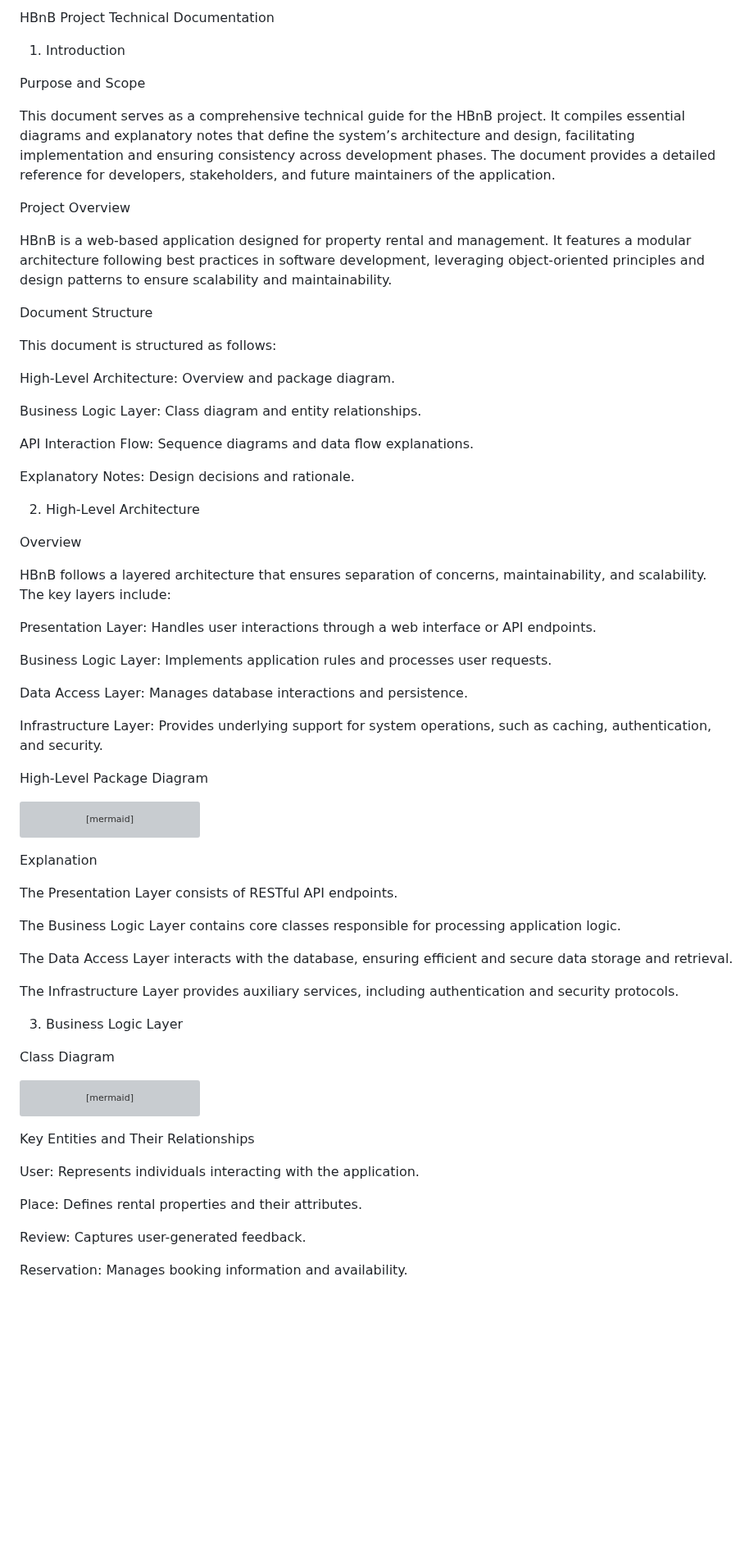
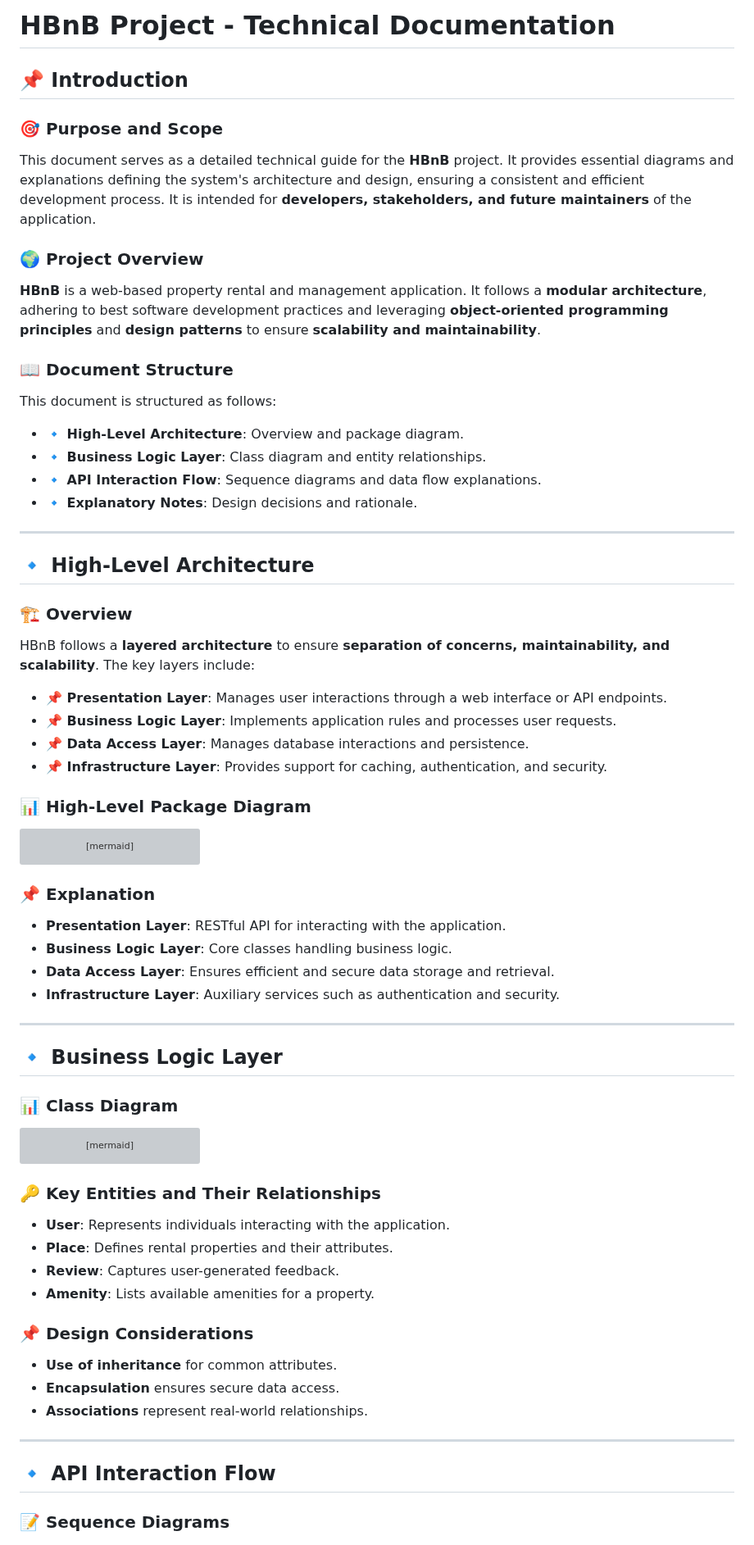
Before and after one commit to Hericksen/holbertonschool-hbnb, a Markdown page: part1/3. Documentation Compilation.md, the part around one of its changes. Shown at 82% size. GitHub-like rendering; blank space fills up the shorter version; grey boxes are pictures that could not be loaded.

Commit message:
Total review of the documentation

````diff
--- a/part1/3. Documentation Compilation.md
+++ b/part1/3. Documentation Compilation.md
@@ -1,42 +1,34 @@
-HBnB Project Technical Documentation
+# HBnB Project - Technical Documentation
 
-1. Introduction
+## 📌 Introduction
 
-Purpose and Scope
+### 🎯 Purpose and Scope
+This document serves as a detailed technical guide for the **HBnB** project. It provides essential diagrams and explanations defining the system's architecture and design, ensuring a consistent and efficient development process. It is intended for **developers, stakeholders, and future maintainers** of the application.
 
-This document serves as a comprehensive technical guide for the HBnB project. It compiles essential diagrams and explanatory notes that define the system’s architecture and design, facilitating implementation and ensuring consistency across development phases. The document provides a detailed reference for developers, stakeholders, and future maintainers of the application.
+### 🌍 Project Overview
+**HBnB** is a web-based property rental and management application. It follows a **modular architecture**, adhering to best software development practices and leveraging **object-oriented programming principles** and **design patterns** to ensure **scalability and maintainability**.
 
-Project Overview
-
-HBnB is a web-based application designed for property rental and management. It features a modular architecture following best practices in software development, leveraging object-oriented principles and design patterns to ensure scalability and maintainability.
-
-Document Structure
-
+### 📖 Document Structure
 This document is structured as follows:
 
-High-Level Architecture: Overview and package diagram.
+- **🔹 High-Level Architecture**: Overview and package diagram.
+- **🔹 Business Logic Layer**: Class diagram and entity relationships.
+- **🔹 API Interaction Flow**: Sequence diagrams and data flow explanations.
+- **🔹 Explanatory Notes**: Design decisions and rationale.
 
-Business Logic Layer: Class diagram and entity relationships.
+---
 
-API Interaction Flow: Sequence diagrams and data flow explanations.
+## 🔹 High-Level Architecture
 
-Explanatory Notes: Design decisions and rationale.
+### 🏗 Overview
+HBnB follows a **layered architecture** to ensure **separation of concerns, maintainability, and scalability**. The key layers include:
 
-2. High-Level Architecture
+- **📌 Presentation Layer**: Manages user interactions through a web interface or API endpoints.
+- **📌 Business Logic Layer**: Implements application rules and processes user requests.
+- **📌 Data Access Layer**: Manages database interactions and persistence.
+- **📌 Infrastructure Layer**: Provides support for caching, authentication, and security.
 
-Overview
-
-HBnB follows a layered architecture that ensures separation of concerns, maintainability, and scalability. The key layers include:
-
-Presentation Layer: Handles user interactions through a web interface or API endpoints.
-
-Business Logic Layer: Implements application rules and processes user requests.
-
-Data Access Layer: Manages database interactions and persistence.
-
-Infrastructure Layer: Provides underlying support for system operations, such as caching, authentication, and security.
-
-High-Level Package Diagram
+### 📊 High-Level Package Diagram
 
 ```mermaid
 classDiagram
@@ -65,19 +57,18 @@ classDiagram
     BusinessLogicLayer --> PersistenceLayer : Database Operations
 ```
 
-Explanation
+### 📌 Explanation
 
-The Presentation Layer consists of RESTful API endpoints.
+- **Presentation Layer**: RESTful API for interacting with the application.
+- **Business Logic Layer**: Core classes handling business logic.
+- **Data Access Layer**: Ensures efficient and secure data storage and retrieval.
+- **Infrastructure Layer**: Auxiliary services such as authentication and security.
 
-The Business Logic Layer contains core classes responsible for processing application logic.
+---
 
-The Data Access Layer interacts with the database, ensuring efficient and secure data storage and retrieval.
+## 🔹 Business Logic Layer
 
-The Infrastructure Layer provides auxiliary services, including authentication and security protocols.
-
-3. Business Logic Layer
-
-Class Diagram
+### 📊 Class Diagram
 
 ```mermaid
 classDiagram
@@ -147,13 +138,20 @@ classDiagram
     Place "1" --> "*" Amenity : offers
 ```
 
-Key Entities and Their Relationships
+### 🔑 Key Entities and Their Relationships
+- **User**: Represents individuals interacting with the application.
+- **Place**: Defines rental properties and their attributes.
+- **Review**: Captures user-generated feedback.
+- **Amenity**: Lists available amenities for a property.
 
-User: Represents individuals interacting with the application.
+### 📌 Design Considerations
+- **Use of inheritance** for common attributes.
+- **Encapsulation** ensures secure data access.
+- **Associations** represent real-world relationships.
 
-Place: Defines rental properties and their attributes.
+---
 
-Review: Captures user-generated feedback.
+## 🔹 API Interaction Flow
 
-Reservation: Manages booking information and availability.
+### 📝 Sequence Diagrams
 
````
Also changed, not shown: other parts of part1/3. Documentation Compilation.md (+23 -100 lines).
